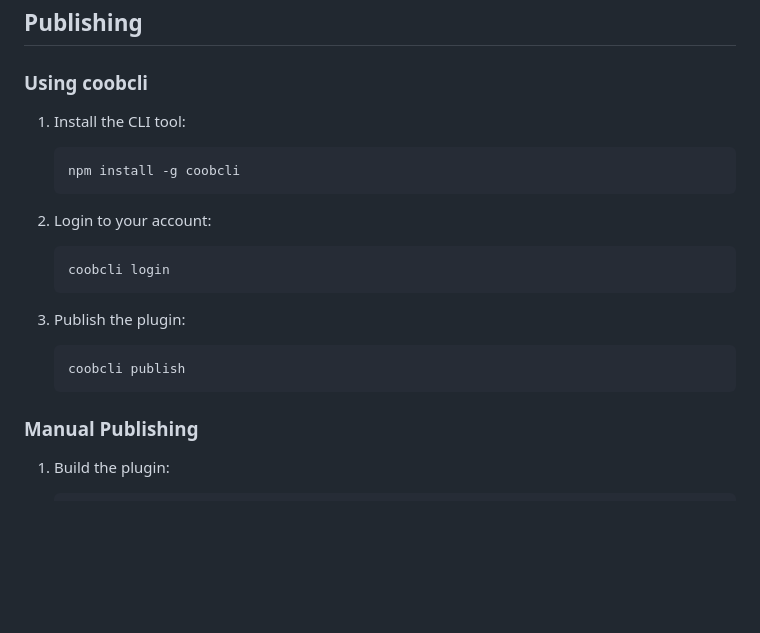
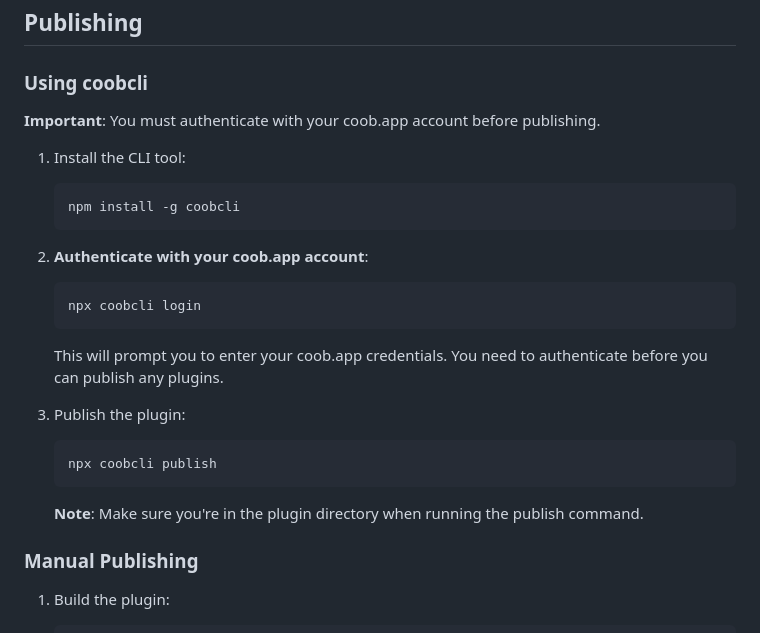
Before and after one commit to coob-app/plugins, a Markdown page: plugins/singlechoose/README.md, the part around the change. GitHub-like rendering; blank space fills up the shorter version.

````diff
--- a/plugins/singlechoose/README.md
+++ b/plugins/singlechoose/README.md
@@ -208,20 +208,26 @@ $_bx.event().on("before_submit", (v) => {
 
 ### Using coobcli
 
+**Important**: You must authenticate with your coob.app account before publishing.
+
 1. Install the CLI tool:
    ```bash
    npm install -g coobcli
    ```
 
-2. Login to your account:
+2. **Authenticate with your coob.app account**:
    ```bash
-   coobcli login
+   npx coobcli login
    ```
+
+   This will prompt you to enter your coob.app credentials. You need to authenticate before you can publish any plugins.
 
 3. Publish the plugin:
    ```bash
-   coobcli publish
+   npx coobcli publish
    ```
+
+   **Note**: Make sure you're in the plugin directory when running the publish command.
 
 ### Manual Publishing
 
````
Also changed, not shown: DEVELOPMENT.md (+7 -3 lines), README.md (+19 -3 lines).
